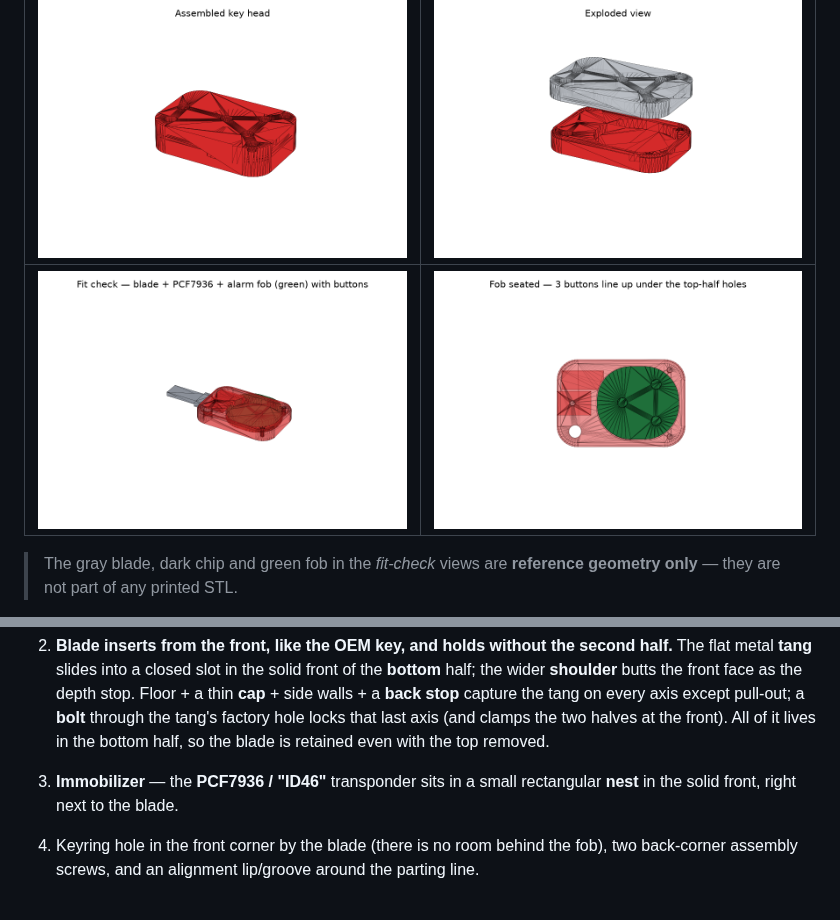
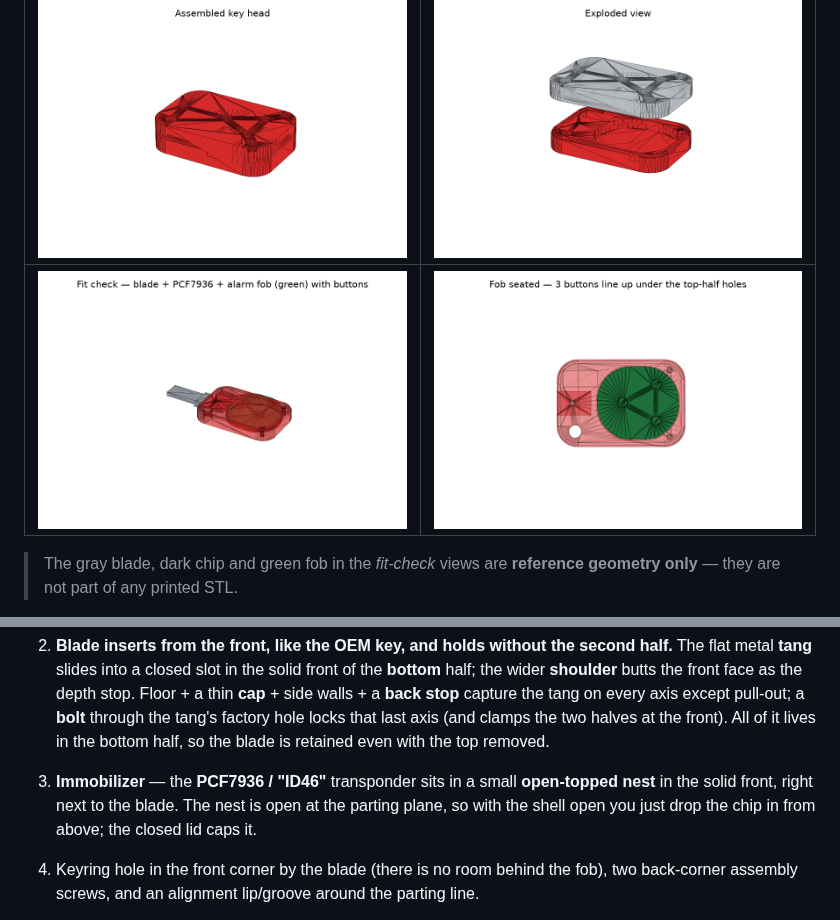
Before and after one commit to kijisky/3dmodel_RenaultLogan_key, a Markdown page: README.md, 2 parts joined by grey strips. Rendered like a GitHub page; pictures changed too: docs/renders/assembly_closed.png, docs/renders/assembly_open.png, docs/renders/fit_check.png.

```diff
--- a/README.md
+++ b/README.md
@@ -32,7 +32,9 @@ Head envelope ≈ **50 × 34 × 12 mm** (auto-sized around the fob).
    lives in the bottom half, so the blade is retained even with the top removed.
 
 3. **Immobilizer** — the **PCF7936 / "ID46"** transponder sits in a small
-   rectangular **nest** in the solid front, right next to the blade.
+   **open-topped nest** in the solid front, right next to the blade. The nest is
+   open at the parting plane, so with the shell open you just drop the chip in
+   from above; the closed lid caps it.
 
 4. Keyring hole in the front corner by the blade (there is no room behind the
    fob), two back-corner assembly screws, and an alignment lip/groove around the
```
Also changed, not shown: docs/renders/bottom_shell.png, 7 other files.
